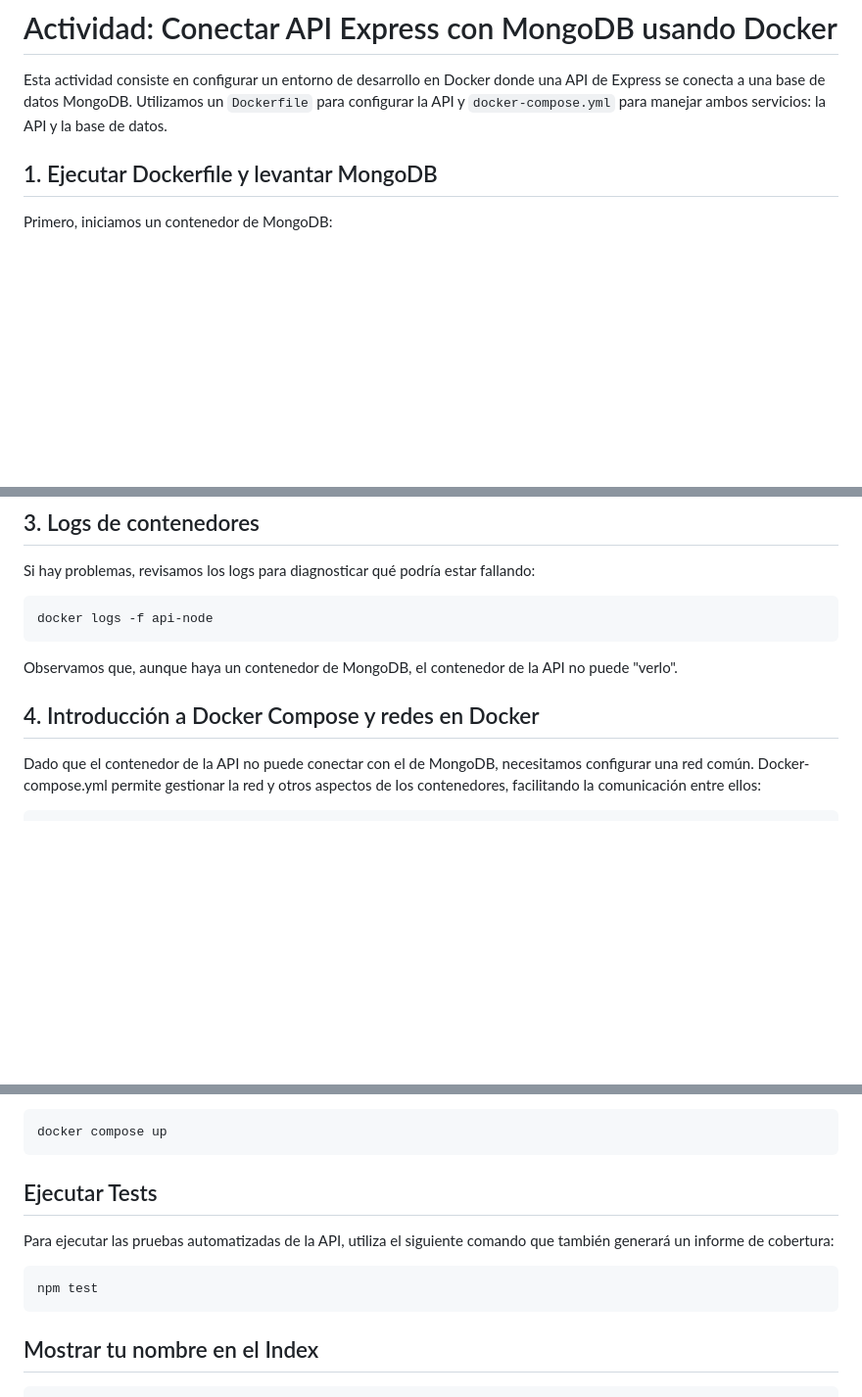
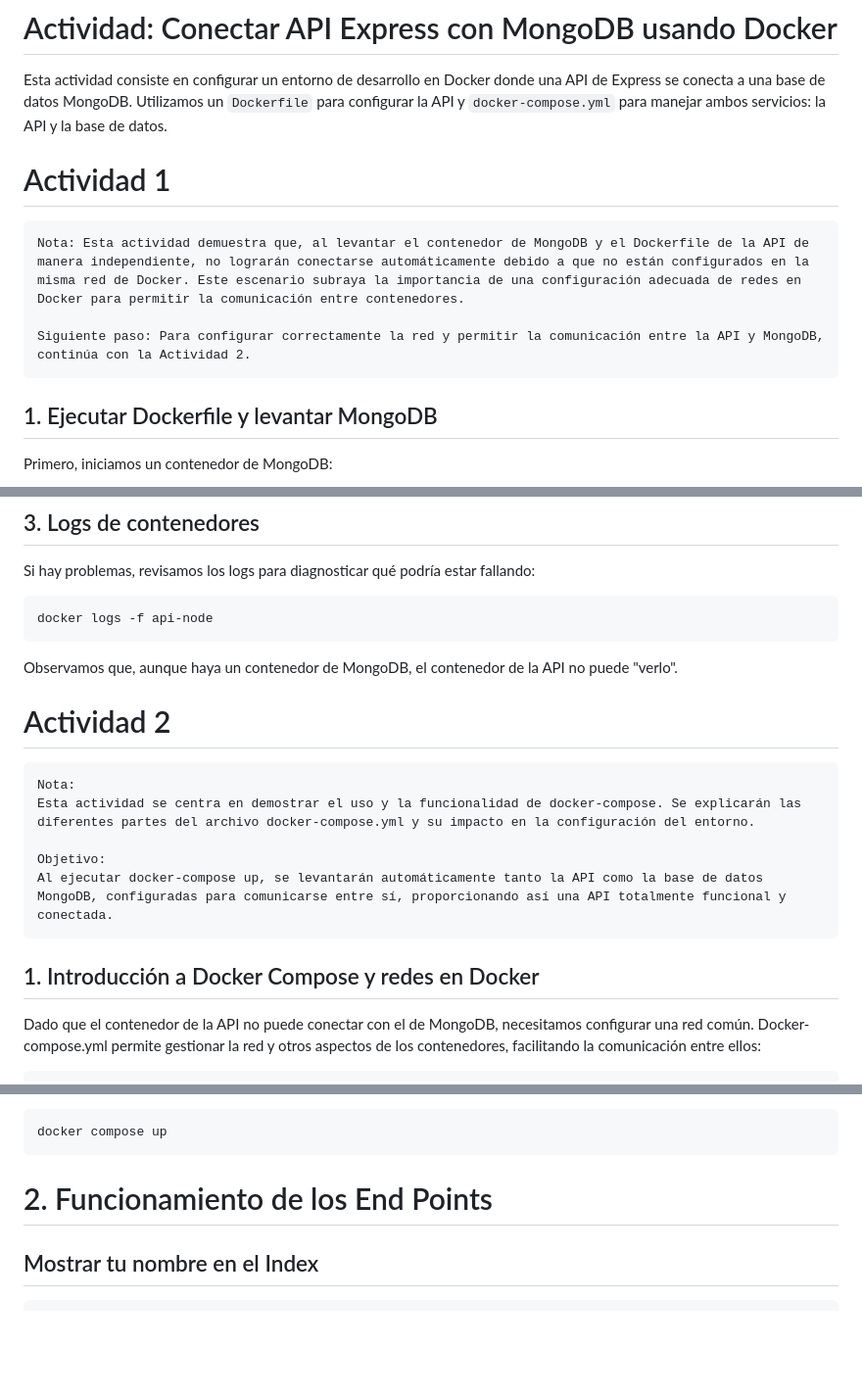
Before and after one commit to codeavila/docker-API-example, a Markdown page: README.md, 3 parts joined by grey strips. Shown at 98% size. Rendered like a GitHub page; blank space fills up the shorter version.

Commit message:
Update: readme

````diff
--- a/README.md
+++ b/README.md
@@ -1,6 +1,14 @@
 # Actividad: Conectar API Express con MongoDB usando Docker
 
 Esta actividad consiste en configurar un entorno de desarrollo en Docker donde una API de Express se conecta a una base de datos MongoDB. Utilizamos un `Dockerfile` para configurar la API y `docker-compose.yml` para manejar ambos servicios: la API y la base de datos.
+
+# Actividad 1
+
+```
+Nota: Esta actividad demuestra que, al levantar el contenedor de MongoDB y el Dockerfile de la API de manera independiente, no lograrán conectarse automáticamente debido a que no están configurados en la misma red de Docker. Este escenario subraya la importancia de una configuración adecuada de redes en Docker para permitir la comunicación entre contenedores.
+
+Siguiente paso: Para configurar correctamente la red y permitir la comunicación entre la API y MongoDB, continúa con la Actividad 2.
+```
 
 ## 1. Ejecutar Dockerfile y levantar MongoDB
 
@@ -65,8 +73,17 @@ docker logs -f api-node
 Observamos que, aunque haya un contenedor de MongoDB, el contenedor de la API no puede "verlo".
 
 
+# Actividad 2
 
-## 4. Introducción a Docker Compose y redes en Docker
+```
+Nota:
+Esta actividad se centra en demostrar el uso y la funcionalidad de docker-compose. Se explicarán las diferentes partes del archivo docker-compose.yml y su impacto en la configuración del entorno.
+
+Objetivo:
+Al ejecutar docker-compose up, se levantarán automáticamente tanto la API como la base de datos MongoDB, configuradas para comunicarse entre sí, proporcionando así una API totalmente funcional y conectada.
+```
+
+## 1. Introducción a Docker Compose y redes en Docker
 
 Dado que el contenedor de la API no puede conectar con el de MongoDB, necesitamos configurar una red común. Docker-compose.yml permite gestionar la red y otros aspectos de los contenedores, facilitando la comunicación entre ellos:
 
@@ -101,12 +118,7 @@ Ejecutamos el `Docker Compose`:
 docker compose up
 ```
 
-## Ejecutar Tests
-Para ejecutar las pruebas automatizadas de la API, utiliza el siguiente comando que también generará un informe de cobertura:
-
-```bash
-npm test
-```
+# 2. Funcionamiento de los End Points
 
 ## Mostrar tu nombre en el Index
 ```url
````
Also changed, not shown: other parts of README.md (+9 -0 lines).
